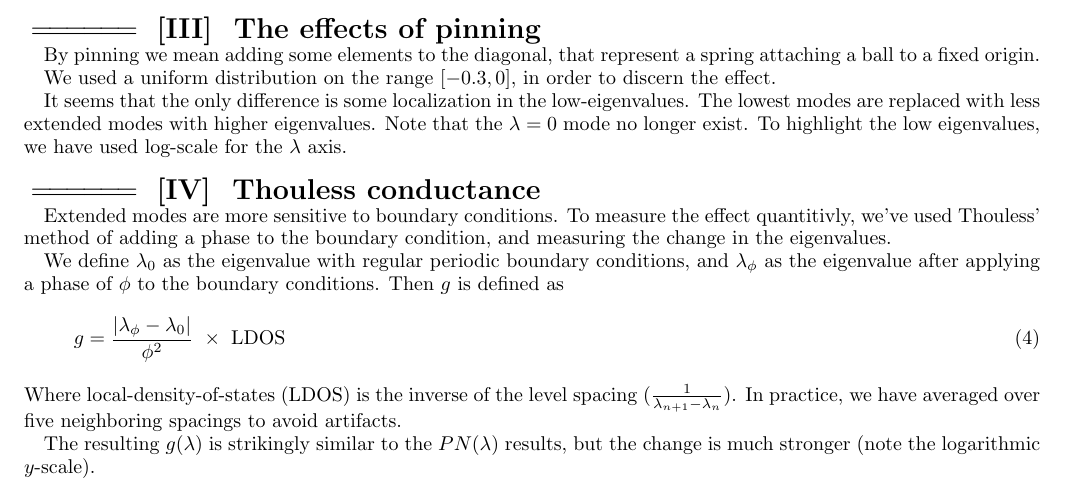
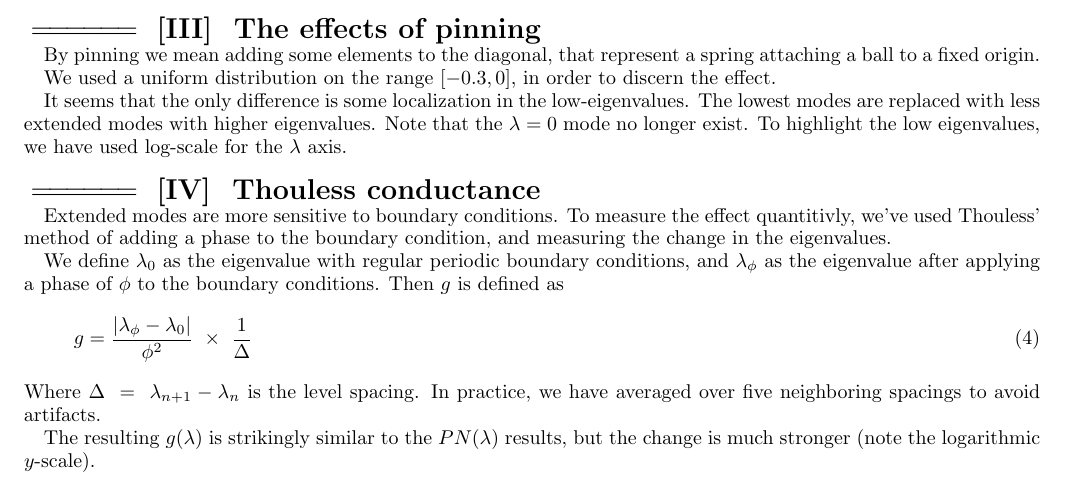
Before and after one commit to jarondl/jarondl_msc, a LaTeX paper (PTA/pta.tex): part of page 1 of 2, cut so that both start at the same text. Compiled offline with pdfLaTeX.

Commit message:
removed LDOS

```diff
--- a/PTA/pta.tex
+++ b/PTA/pta.tex
@@ -196,11 +196,11 @@ and $\lambda_\phi$ as the eigenvalue after applying a phase of $\phi$ to the bou
 Then $g$ is defined as
 %
 \begin{align}
-  g = \frac{|\lambda_\phi - \lambda_0 |}{\phi^2}\ \times \ \textrm{LDOS}
+  g = \frac{|\lambda_\phi - \lambda_0 |}{\phi^2}\ \times \ \frac{1}{\Delta}
 \end{align}
 %
-Where local-density-of-states (LDOS) is the inverse of the level spacing
-($\frac{1}{\lambda_{n+1}-\lambda_n}$). In practice, we have averaged over five
+Where $\Delta\ =\ \lambda_{n+1}-\lambda_n$ is the level spacing.
+In practice, we have averaged over five
 neighboring spacings to avoid artifacts.
 
 
```
